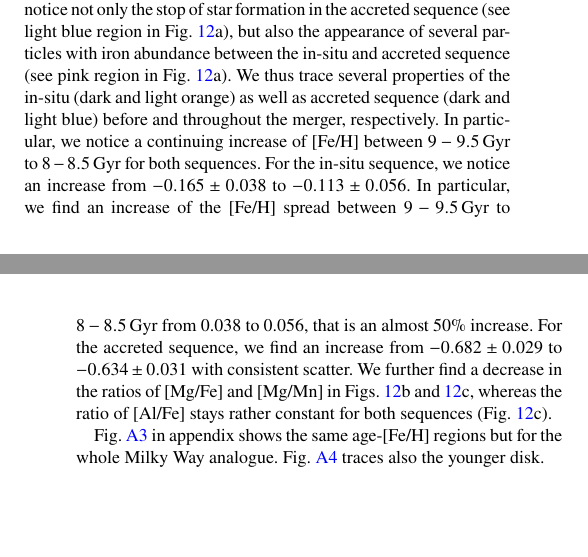
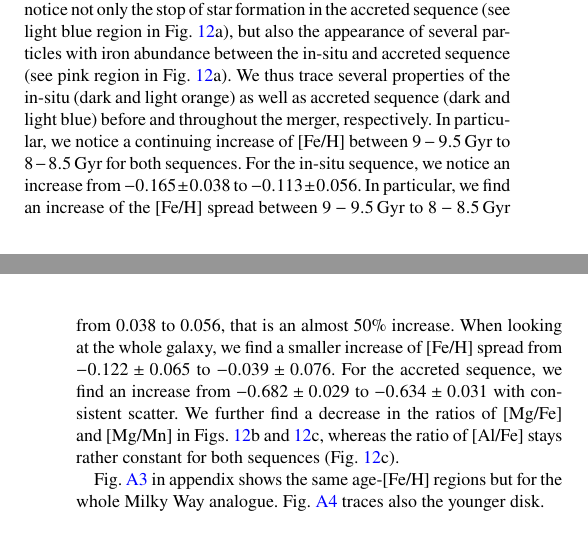
Before and after one commit to svenbuder/Accretion_Clues_ObsSim, a LaTeX paper (Accretion_GALAHvsNIHAO.tex): two parts of the columns of pages 12 and 13 of 17, joined at a grey line, cut so that both start at the same text, the shorter picture padded with empty space. Compiled offline with pdfLaTeX; a LaTeX package or settings file that is missing is left out.

Commit message:
Updates from Overleaf

```diff
--- a/Accretion_GALAHvsNIHAO.tex
+++ b/Accretion_GALAHvsNIHAO.tex
@@ -406,7 +406,7 @@ While the jury on the best information for identifying is still out, this study
 While mass stellar estimates can help us to quantify the mass ratios of previous mergers, we ultimately want to probe not just the presence and correlation but the causality of major mergers and chemical thin/thick disk bimodality, among other quantities. To this end, we are thus focusing on the age-[Fe/H] relation around the time of the last major merger in this section. While this is important both in terms of stellar particles and gas particles \citep[see e.g. the study by][]{Buck2023}, this study focuses on the stellar particles as the surviving and observable tracers throughout galactic evolution.
 
 In Fig.~\ref{fig:tracing_amr_regions_footprint}, we are thus zooming into the age-[Fe/H] relation around $8.6\pm0.4\,\mathrm{Gyr}$, the rough\footnote{Quantifying the beginning and end of a merger process with all its intricate dynamical and chemical interactions is difficult. However, our rough estimate of $8.6\pm0.4\,\mathrm{Gyr}$ is almost twice as precise as current best age precision uncertainties.} time of the last merger. Around this time, we notice not only the stop of star formation in the accreted sequence (see light blue region in Fig.~\ref{fig:tracing_amr_regions_footprint}a), but also the appearance of several particles with iron abundance between the in-situ and accreted sequence (see pink region in Fig.~\ref{fig:tracing_amr_regions_footprint}a). We thus trace several properties of the in-situ (dark and light orange) as well as accreted sequence (dark and light blue) before and throughout the merger, respectively. In particular, we notice a continuing increase of [Fe/H] between $9-9.5\,\mathrm{Gyr}$ to $8-8.5\,\mathrm{Gyr}$ for both sequences. For the in-situ sequence, we notice an increase from \input{tex_text/seq1_mean_sigmas_sim_9.0_9.5} to \input{tex_text/seq1_mean_sigmas_sim_8.0_8.5}. In particular, we find an increase of the [Fe/H] spread between $9-9.5\,\mathrm{Gyr}$ to $8-8.5\,\mathrm{Gyr}$ from
-\input{tex_text/seq1_sigmas_sim_9.0_9.5} to \input{tex_text/seq1_sigmas_sim_8.0_8.5}, that is an almost 50\% increase. For the accreted sequence, we find an increase from \input{tex_text/seq2_mean_sigmas_sim_9.0_9.5} to \input{tex_text/seq2_mean_sigmas_sim_8.0_8.5} with consistent scatter. We further find a decrease in the ratios of [Mg/Fe] and [Mg/Mn] in Figs.~\ref{fig:tracing_amr_regions_footprint}b and \ref{fig:tracing_amr_regions_footprint}c, whereas the ratio of [Al/Fe] stays rather constant for both sequences (Fig.~\ref{fig:tracing_amr_regions_footprint}c).
+\input{tex_text/seq1_sigmas_sim_9.0_9.5} to \input{tex_text/seq1_sigmas_sim_8.0_8.5}, that is an almost 50\% increase. When looking at the whole galaxy, we find a smaller increase of [Fe/H] spread from \input{tex_text/seq1_percentiles_sim_all_9.0_9.5} to \input{tex_text/seq1_percentiles_sim_all_8.0_8.5}. For the accreted sequence, we find an increase from \input{tex_text/seq2_mean_sigmas_sim_9.0_9.5} to \input{tex_text/seq2_mean_sigmas_sim_8.0_8.5} with consistent scatter. We further find a decrease in the ratios of [Mg/Fe] and [Mg/Mn] in Figs.~\ref{fig:tracing_amr_regions_footprint}b and \ref{fig:tracing_amr_regions_footprint}c, whereas the ratio of [Al/Fe] stays rather constant for both sequences (Fig.~\ref{fig:tracing_amr_regions_footprint}c).
 
 Fig.~\ref{fig:tracing_amr_regions_whole} in appendix shows the same age-[Fe/H] regions but for the whole Milky Way analogue. Fig.~\ref{fig:tracing_amr_regions_disk} traces also the younger disk.
 
```
